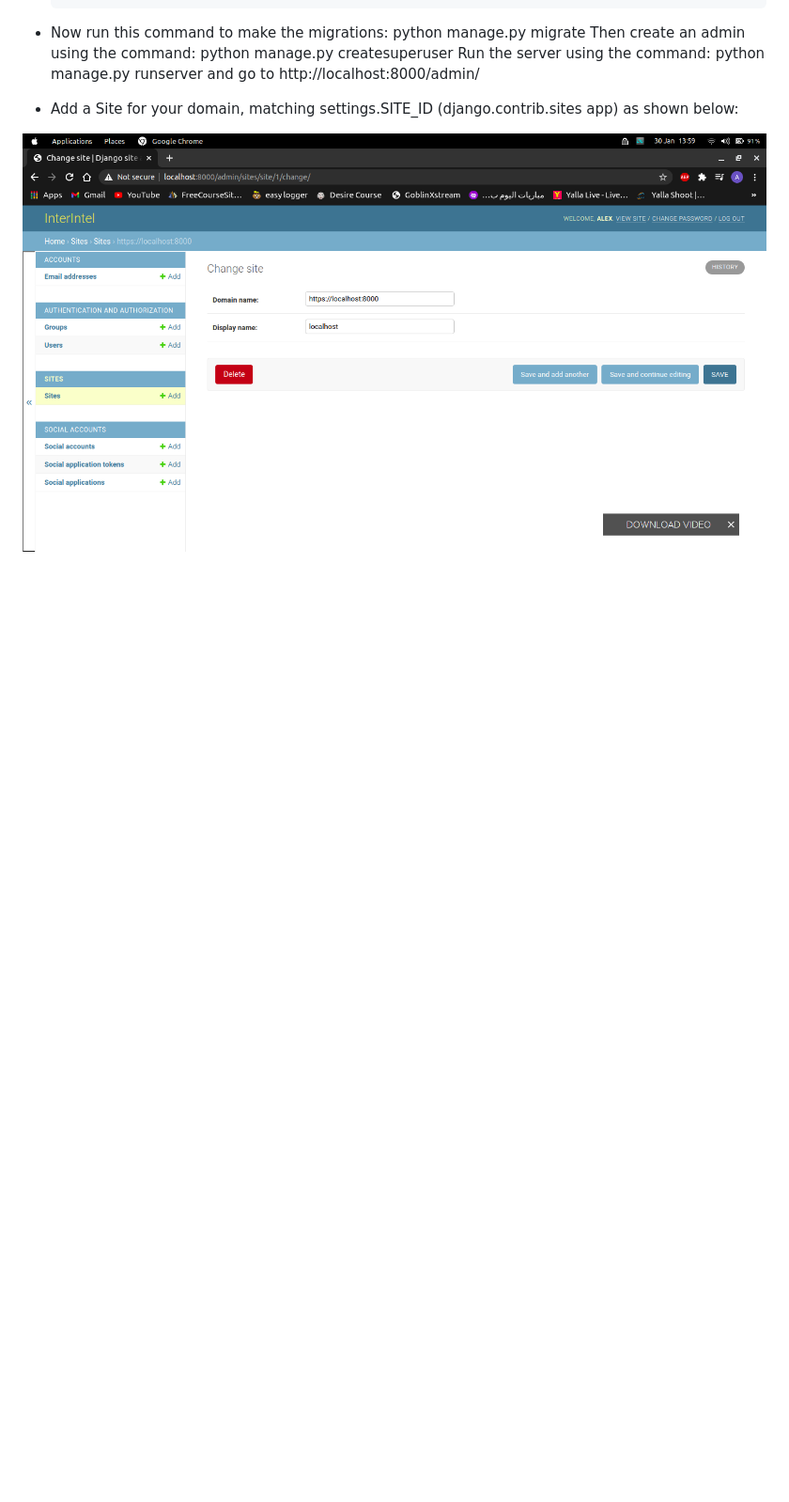
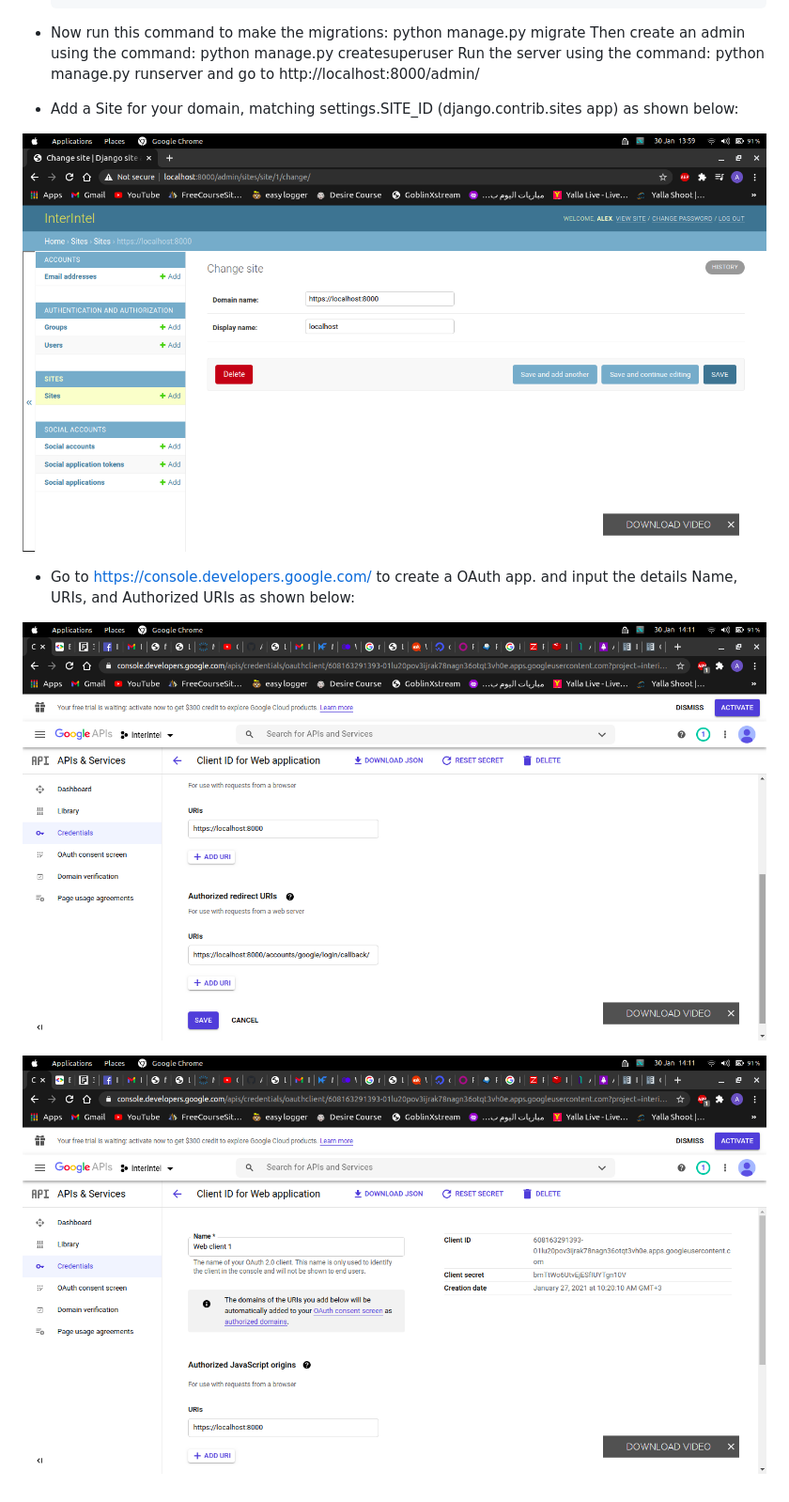
Before and after one commit to AlexMuia31/DjangoLogin, a Markdown page: README.md, the part around the change. Shown: that part at 94% size. Drawn GitHub-style; pictures changed too: images/google1.png (added), images/google2.png (added); blank space fills up the shorter version.

```diff
--- a/README.md
+++ b/README.md
@@ -75,3 +75,9 @@ is always convenient to users because the dont have to memorize the password to
 * Add a Site for your domain, matching settings.SITE_ID (django.contrib.sites app) as shown below:
 
 ![](images/site.png)
+
+- Go to https://console.developers.google.com/ to create a OAuth app. and input the details Name, URIs, and Authorized URIs as shown below:
+
+![](images/google1.png)
+
+![](images/google2.png)
```
